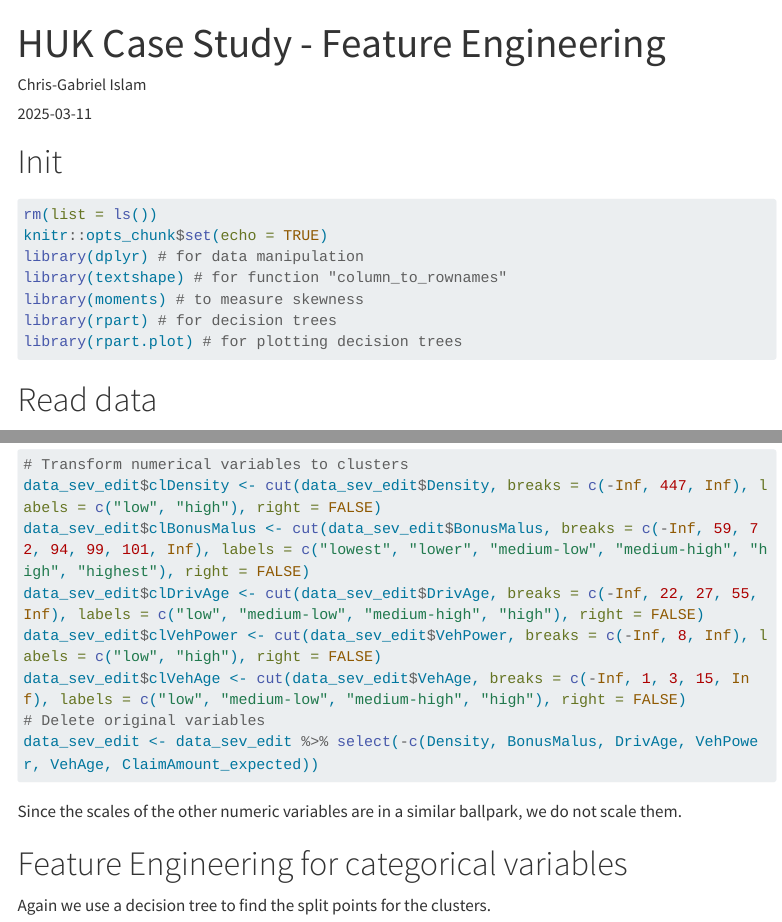
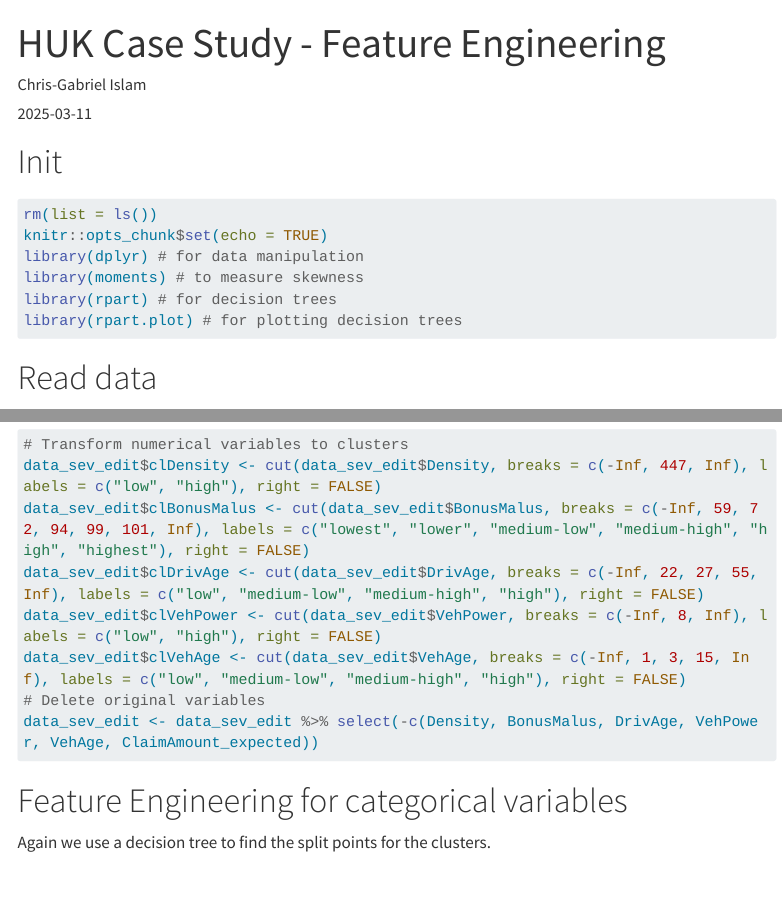
Before and after one commit to Irazall/huk-case-study, a Quarto document (reports/feature_engineering.qmd): the page in a window 1100 px wide, from its top, and a second part further down, joined at a grey line. Rendered offline with R 4.5, knitr and Pandoc in place of Quarto, with nearby package versions; code that draws random numbers runs with fixed seeds of ours; some code elsewhere in the file could not run offline; menus at the side of the page are left out; long lines of code are wrapped.

Commit message:
chore: removed unnecessary import and old comment

````diff
--- a/reports/feature_engineering.qmd
+++ b/reports/feature_engineering.qmd
@@ -15,7 +15,6 @@ format:
 rm(list = ls())
 knitr::opts_chunk$set(echo = TRUE)
 library(dplyr) # for data manipulation
-library(textshape) # for function "column_to_rownames"
 library(moments) # to measure skewness
 library(rpart) # for decision trees
 library(rpart.plot) # for plotting decision trees
@@ -54,12 +53,9 @@ data_sev_edit$clVehAge <- cut(data_sev_edit$VehAge, breaks = c(-Inf, 1, 3, 15, I
 data_sev_edit <- data_sev_edit %>% select(-c(Density, BonusMalus, DrivAge, VehPower, VehAge, ClaimAmount_expected))
 ```
 
-Since the scales of the other numeric variables are in a similar ballpark, we do not scale them.
-
 # Feature Engineering for categorical variables
 
 Again we use a decision tree to find the split points for the clusters.
-
 
 ```{r categorical feature engineering}
 # calculate regression trees
````
Also changed, not shown: reports/feature_engineering.html.
